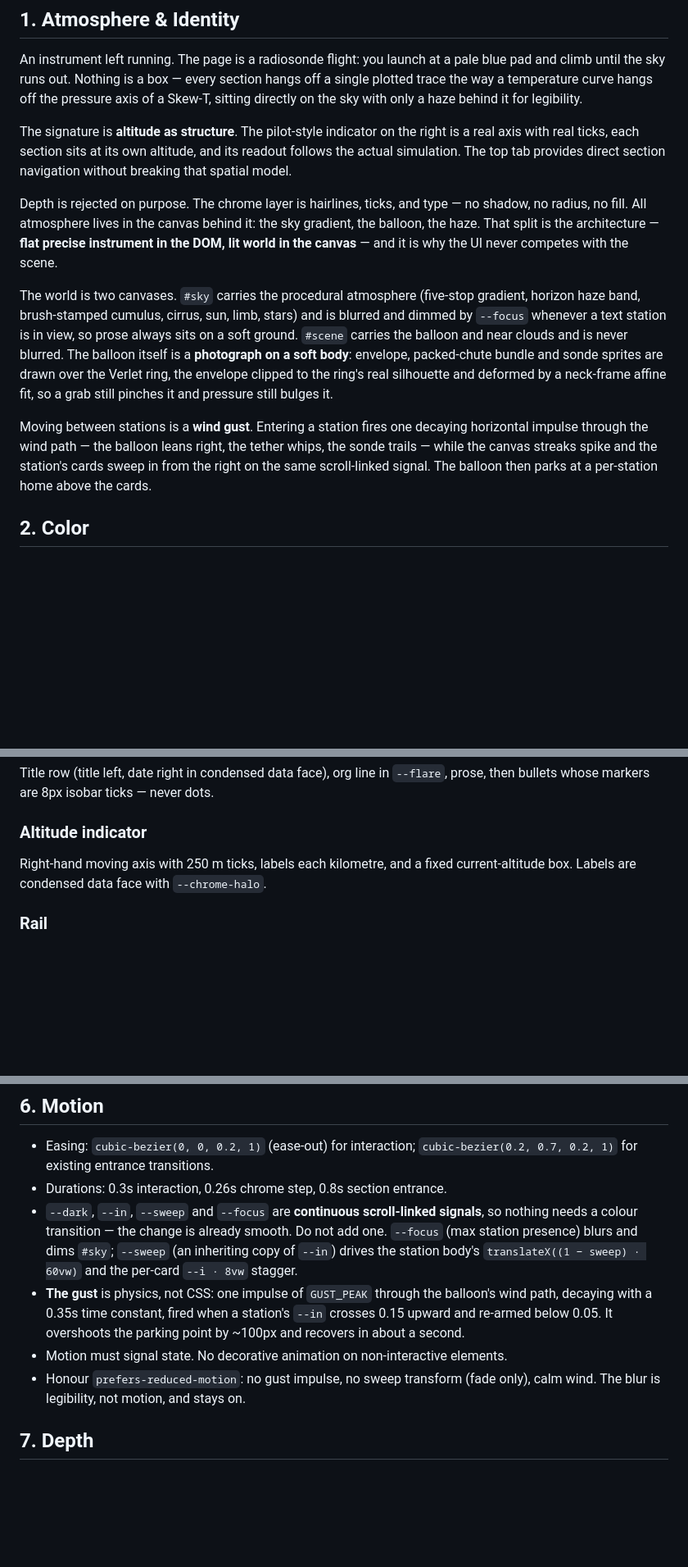
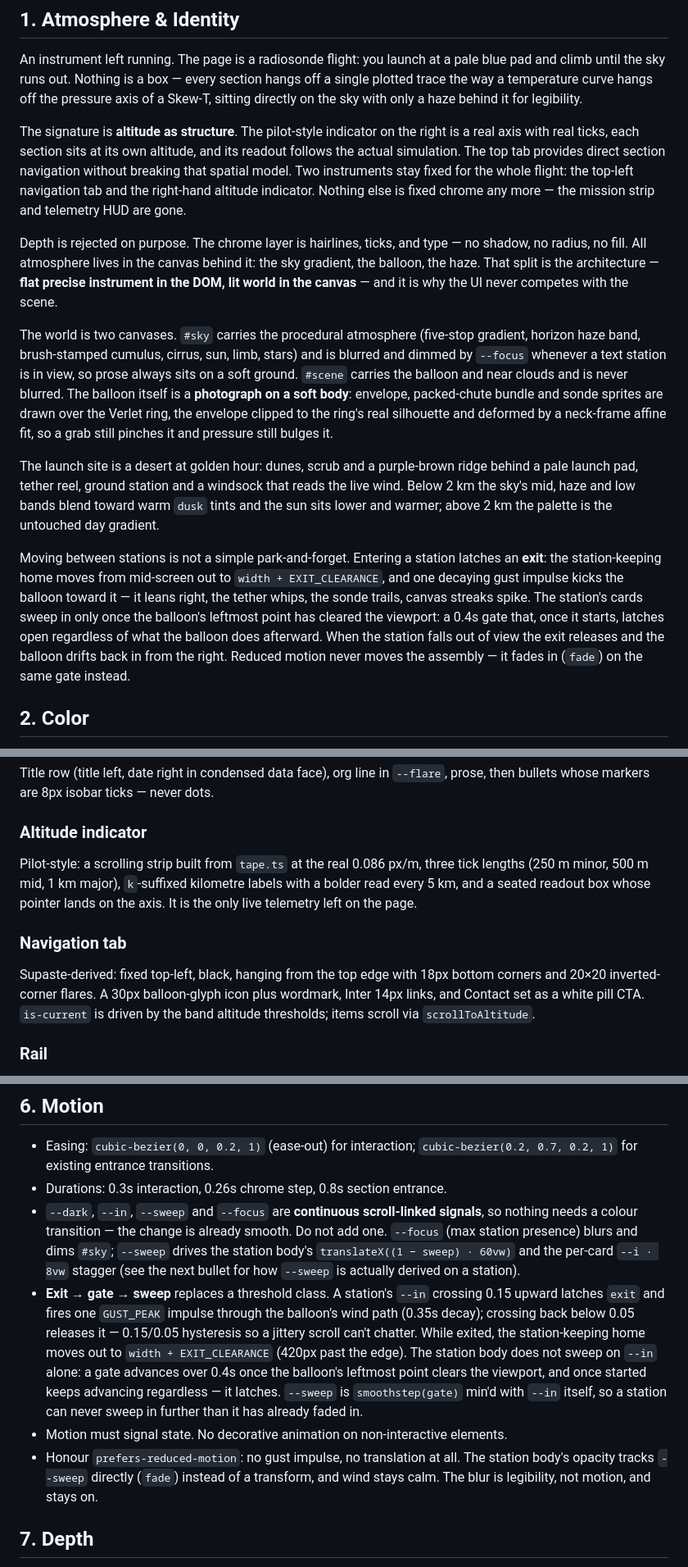
Before and after one commit to SBasineni1/portfolio, a Markdown page: DESIGN.md, 3 parts joined by grey strips. Shown at 82% size. Rendered like a GitHub page; blank space fills up the shorter version.

Commit message:
Document the v2.1 chrome, exit choreography and desert launch in DESIGN.md
Co-Authored-By: Claude Fable 5.1 <noreply@anthropic.com>
Claude-Session: https://claude.ai/code/session_01U3hQoh95Ufa4RTK1cvD3RZ

```diff
--- a/DESIGN.md
+++ b/DESIGN.md
@@ -49,6 +49,9 @@ on the sky with only a haze behind it for legibility.
 The signature is **altitude as structure**. The pilot-style indicator on the right is a real
 axis with real ticks, each section sits at its own altitude, and its readout follows the actual
 simulation. The top tab provides direct section navigation without breaking that spatial model.
+Two instruments stay fixed for the whole flight: the top-left navigation tab and the right-hand
+altitude indicator. Nothing else is fixed chrome any more — the mission strip and telemetry HUD
+are gone.
 
 Depth is rejected on purpose. The chrome layer is hairlines, ticks, and type — no shadow, no
 radius, no fill. All atmosphere lives in the canvas behind it: the sky gradient, the balloon,
@@ -63,10 +66,19 @@ a soft body**: envelope, packed-chute bundle and sonde sprites are drawn over th
 the envelope clipped to the ring's real silhouette and deformed by a neck-frame affine fit, so a
 grab still pinches it and pressure still bulges it.
 
-Moving between stations is a **wind gust**. Entering a station fires one decaying horizontal
-impulse through the wind path — the balloon leans right, the tether whips, the sonde trails —
-while the canvas streaks spike and the station's cards sweep in from the right on the same
-scroll-linked signal. The balloon then parks at a per-station home above the cards.
+The launch site is a desert at golden hour: dunes, scrub and a purple-brown ridge behind a pale
+launch pad, tether reel, ground station and a windsock that reads the live wind. Below 2 km the
+sky's mid, haze and low bands blend toward warm `dusk` tints and the sun sits lower and warmer;
+above 2 km the palette is the untouched day gradient.
+
+Moving between stations is not a simple park-and-forget. Entering a station latches an **exit**:
+the station-keeping home moves from mid-screen out to `width + EXIT_CLEARANCE`, and one decaying
+gust impulse kicks the balloon toward it — it leans right, the tether whips, the sonde trails,
+canvas streaks spike. The station's cards sweep in only once the balloon's leftmost point has
+cleared the viewport: a 0.4s gate that, once it starts, latches open regardless of what the
+balloon does afterward. When the station falls out of view the exit releases and the balloon
+drifts back in from the right. Reduced motion never moves the assembly — it fades in (`fade`) on
+the same gate instead.
 
 ## 2. Color
 
@@ -216,8 +227,16 @@ Title row (title left, date right in condensed data face), org line in `--flare`
 then bullets whose markers are 8px isobar ticks — never dots.
 
 ### Altitude indicator
-Right-hand moving axis with 250 m ticks, labels each kilometre, and a fixed current-altitude
-box. Labels are condensed data face with `--chrome-halo`.
+Pilot-style: a scrolling strip built from `tape.ts` at the real 0.086 px/m, three tick lengths
+(250 m minor, 500 m mid, 1 km major), `k`-suffixed kilometre labels with a bolder read every
+5 km, and a seated readout box whose pointer lands on the axis. It is the only live telemetry
+left on the page.
+
+### Navigation tab
+Supaste-derived: fixed top-left, black, hanging from the top edge with 18px bottom corners and
+20×20 inverted-corner flares. A 30px balloon-glyph icon plus wordmark, Inter 14px links, and
+Contact set as a white pill CTA. `is-current` is driven by the band altitude thresholds; items
+scroll via `scrollToAltitude`.
 
 ### Rail
 `overflow-x: auto`, `scroll-snap-type: x mandatory`, gap 20px, trailing 40vw padding so the
@@ -259,14 +278,21 @@ One 1×14px `--hair-strong` tick per card, the current one 2×20px in `--flare`,
 - Durations: 0.3s interaction, 0.26s chrome step, 0.8s section entrance.
 - `--dark`, `--in`, `--sweep` and `--focus` are **continuous scroll-linked signals**, so nothing
   needs a colour transition — the change is already smooth. Do not add one. `--focus` (max
-  station presence) blurs and dims `#sky`; `--sweep` (an inheriting copy of `--in`) drives the
-  station body's `translateX((1 − sweep) · 60vw)` and the per-card `--i · 8vw` stagger.
-- **The gust** is physics, not CSS: one impulse of `GUST_PEAK` through the balloon's wind path,
-  decaying with a 0.35s time constant, fired when a station's `--in` crosses 0.15 upward and
-  re-armed below 0.05. It overshoots the parking point by ~100px and recovers in about a second.
+  station presence) blurs and dims `#sky`; `--sweep` drives the station body's
+  `translateX((1 − sweep) · 60vw)` and the per-card `--i · 8vw` stagger (see the next bullet for
+  how `--sweep` is actually derived on a station).
+- **Exit → gate → sweep** replaces a threshold class. A station's `--in` crossing 0.15 upward
+  latches `exit` and fires one `GUST_PEAK` impulse through the balloon's wind path (0.35s decay);
+  crossing back below 0.05 releases it — 0.15/0.05 hysteresis so a jittery scroll can't chatter.
+  While exited, the station-keeping home moves out to `width + EXIT_CLEARANCE` (420px past the
+  edge). The station body does not sweep on `--in` alone: a gate advances over 0.4s once the
+  balloon's leftmost point clears the viewport, and once started keeps advancing regardless —
+  it latches. `--sweep` is `smoothstep(gate)` min'd with `--in` itself, so a station can never
+  sweep in further than it has already faded in.
 - Motion must signal state. No decorative animation on non-interactive elements.
-- Honour `prefers-reduced-motion`: no gust impulse, no sweep transform (fade only), calm wind.
-  The blur is legibility, not motion, and stays on.
+- Honour `prefers-reduced-motion`: no gust impulse, no translation at all. The station body's
+  opacity tracks `--sweep` directly (`fade`) instead of a transform, and wind stays calm. The
+  blur is legibility, not motion, and stays on.
 
 ## 7. Depth
 
```
Also changed, not shown: other parts of DESIGN.md (+10 -11 lines).
